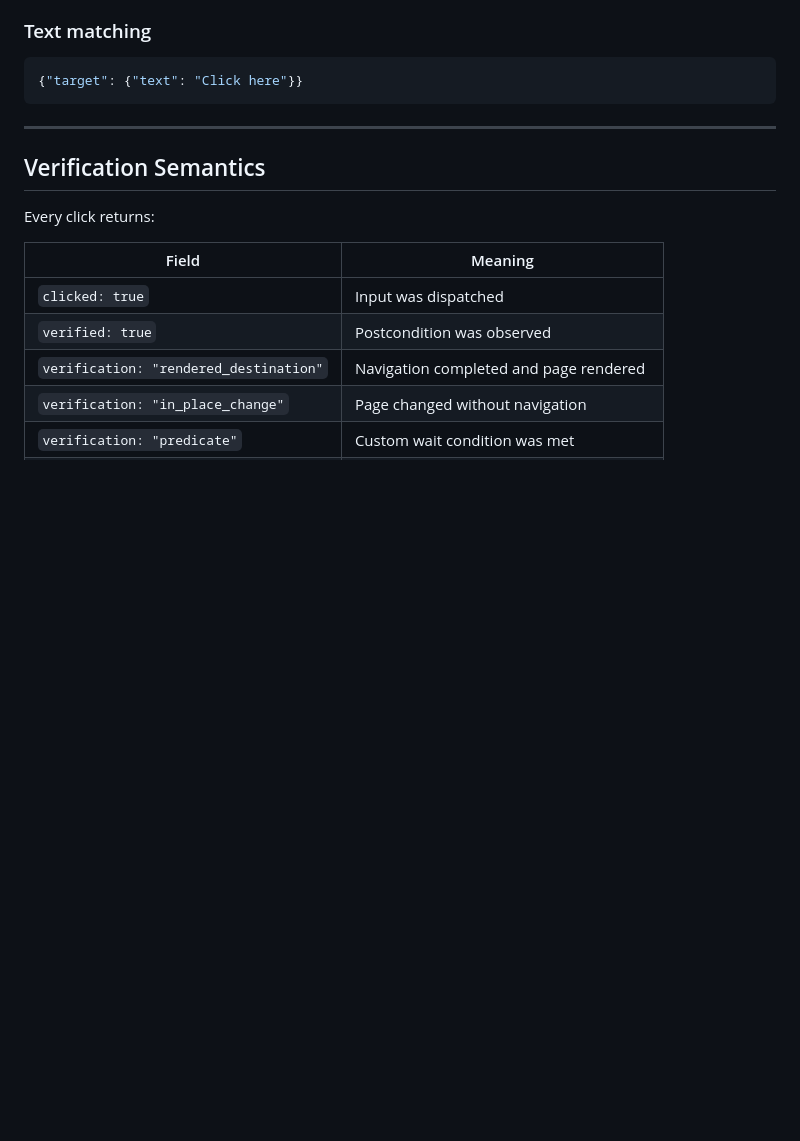
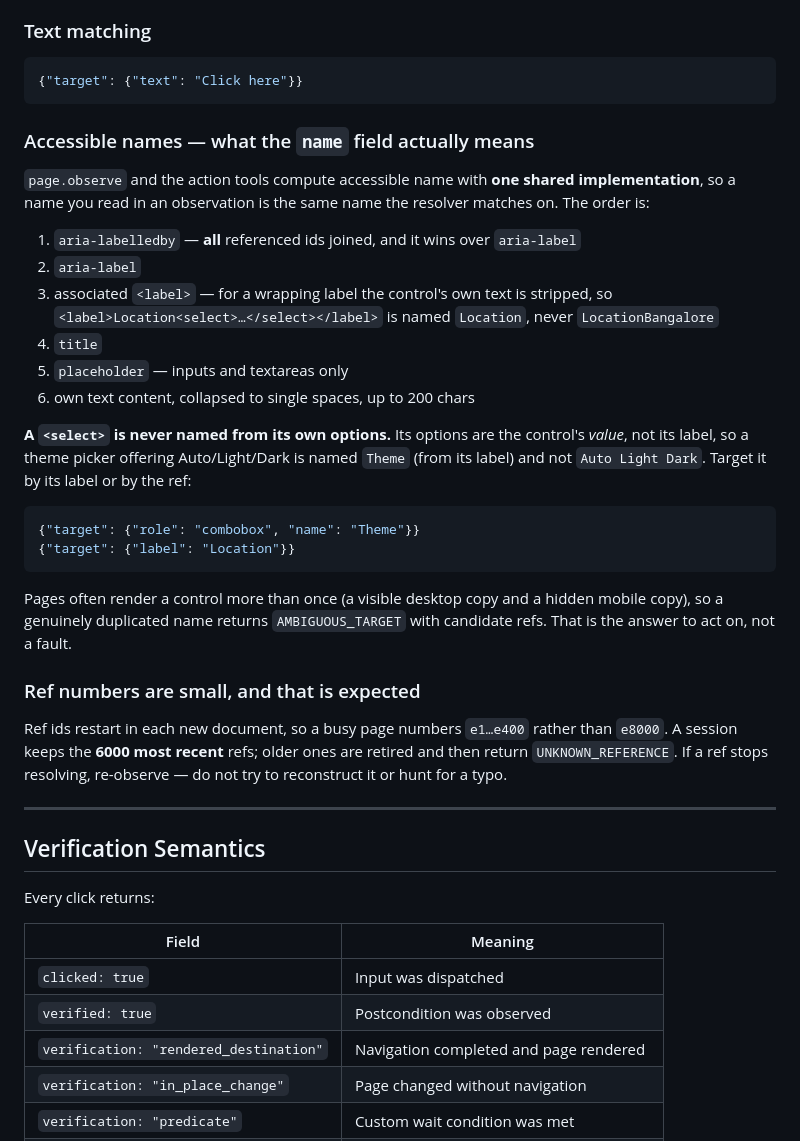
Before and after one commit to Kathari-Hima-Kishore/Kruz, a Markdown page: SKILL.md, the part around the change. GitHub-like rendering; blank space fills up the shorter version.

````diff
--- a/SKILL.md
+++ b/SKILL.md
@@ -181,6 +181,41 @@ Refs are stable handles that survive minor DOM changes. Always prefer refs over
 ```json
 {"target": {"text": "Click here"}}
 ```
+
+### Accessible names — what the `name` field actually means
+
+`page.observe` and the action tools compute accessible name with **one shared
+implementation**, so a name you read in an observation is the same name the
+resolver matches on. The order is:
+
+1. `aria-labelledby` — **all** referenced ids joined, and it wins over `aria-label`
+2. `aria-label`
+3. associated `<label>` — for a wrapping label the control's own text is stripped,
+   so `<label>Location<select>…</select></label>` is named `Location`, never
+   `LocationBangalore`
+4. `title`
+5. `placeholder` — inputs and textareas only
+6. own text content, collapsed to single spaces, up to 200 chars
+
+**A `<select>` is never named from its own options.** Its options are the control's
+*value*, not its label, so a theme picker offering Auto/Light/Dark is named `Theme`
+(from its label) and not `Auto Light Dark`. Target it by its label or by the ref:
+
+```json
+{"target": {"role": "combobox", "name": "Theme"}}
+{"target": {"label": "Location"}}
+```
+
+Pages often render a control more than once (a visible desktop copy and a hidden
+mobile copy), so a genuinely duplicated name returns `AMBIGUOUS_TARGET` with
+candidate refs. That is the answer to act on, not a fault.
+
+### Ref numbers are small, and that is expected
+
+Ref ids restart in each new document, so a busy page numbers `e1…e400` rather than
+`e8000`. A session keeps the **6000 most recent** refs; older ones are retired and
+then return `UNKNOWN_REFERENCE`. If a ref stops resolving, re-observe — do not try
+to reconstruct it or hunt for a typo.
 
 ---
 
````
Also changed, not shown: MODEL_GUIDE.md (+35 -0 lines), README.md (+45 -0 lines).
